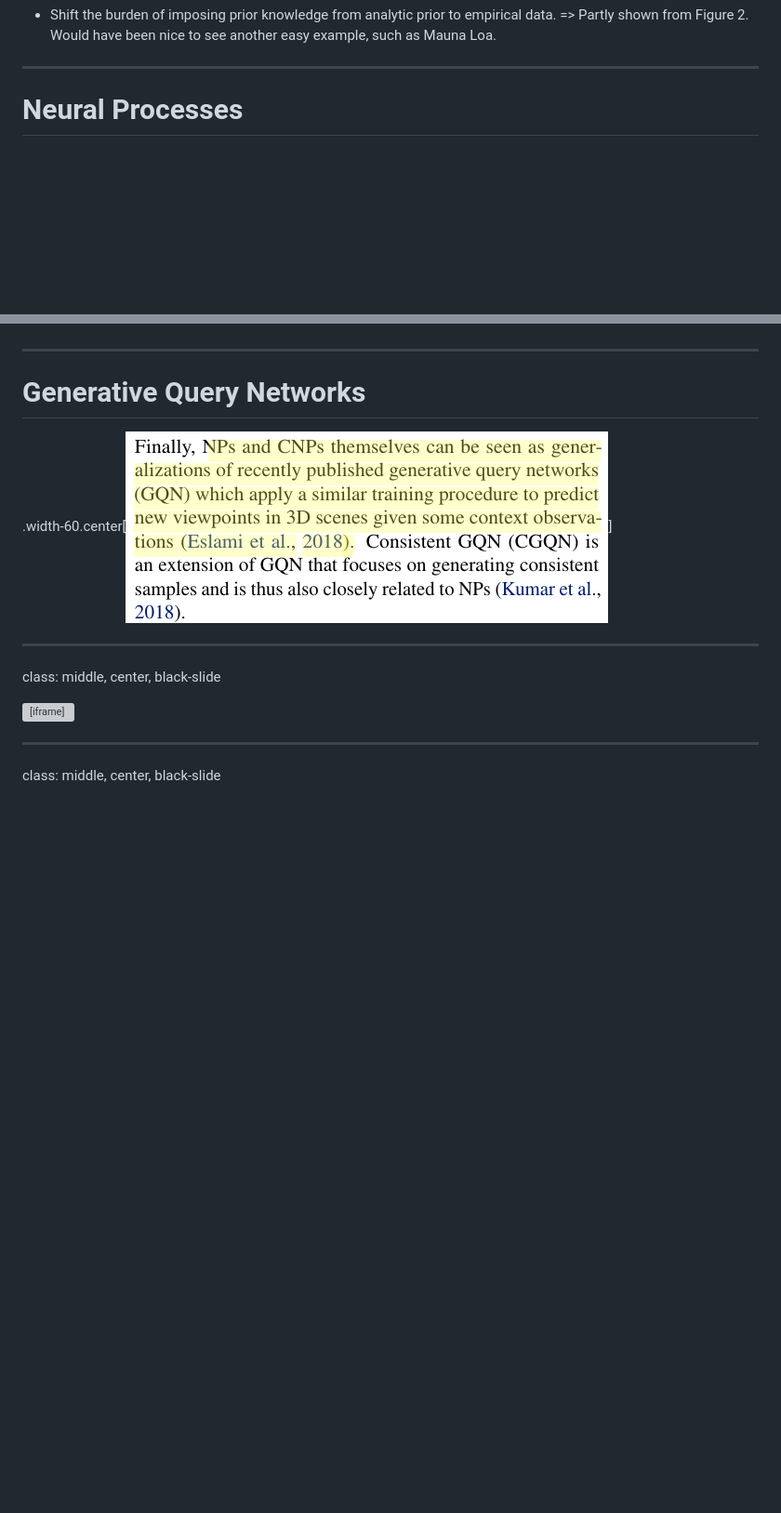
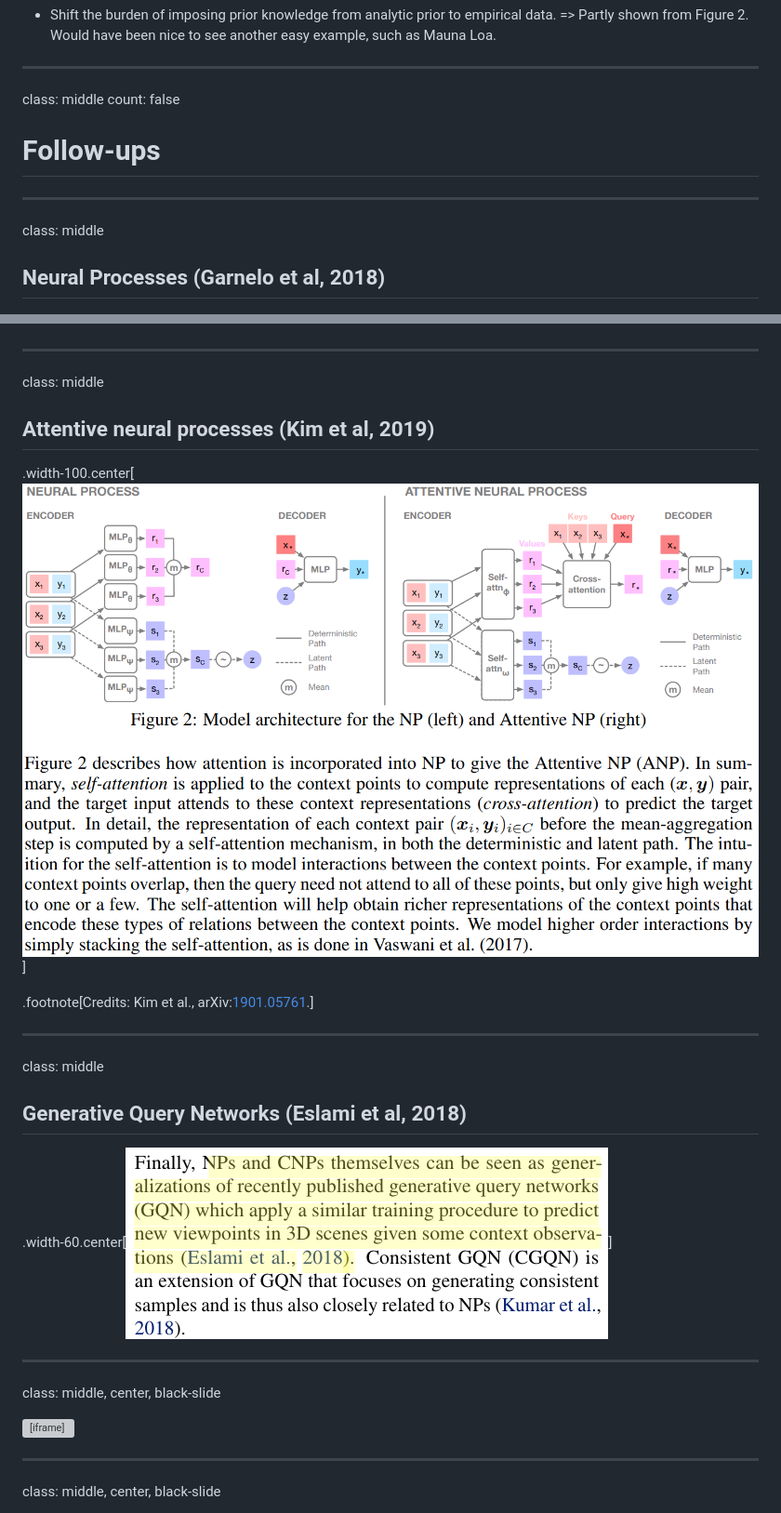
Before and after one commit to glouppe/info8004-advanced-machine-learning, a Markdown page: lecture1-gnp.md, 2 parts joined by grey strips. Shown: that part at 93% size. Drawn GitHub-style; pictures changed too: figures/lec1/anp.png (added); blank space fills up the shorter version; grey boxes are pictures that could not be loaded.

```diff
--- a/lecture1-gnp.md
+++ b/lecture1-gnp.md
@@ -521,9 +521,16 @@ Do the experiments support the claims?
 
 ---
 
-# Neural Processes
+class: middle
+count: false
 
-<br>
+# Follow-ups
+
+---
+
+class: middle
+
+## Neural Processes (Garnelo et al, 2018)
 
 .width-60.center[![](figures/lec1/np.png)]
 .width-80.center[![](figures/lec1/cnp-np.png)]
@@ -550,7 +557,19 @@ class: middle
 
 ---
 
-# Generative Query Networks
+class: middle
+
+## Attentive neural processes (Kim et al, 2019)
+
+.width-100.center[![](figures/lec1/anp.png)]
+
+.footnote[Credits: Kim et al., arXiv:[1901.05761](https://arxiv.org/abs/1901.05761).]
+
+---
+
+class: middle
+
+## Generative Query Networks (Eslami et al, 2018)
 
 .width-60.center[![](figures/lec1/gqn.png)]
 
```
Also changed, not shown: course-syllabus.md (+10 -6 lines), 3 other files.
